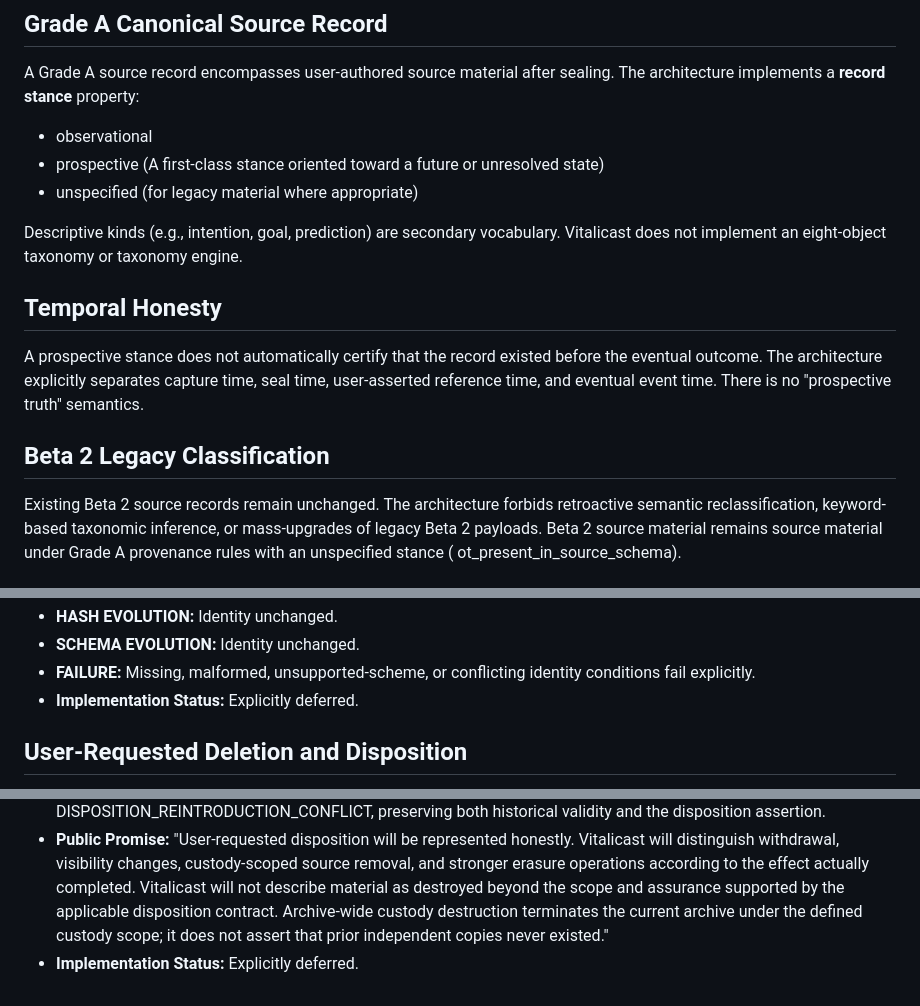
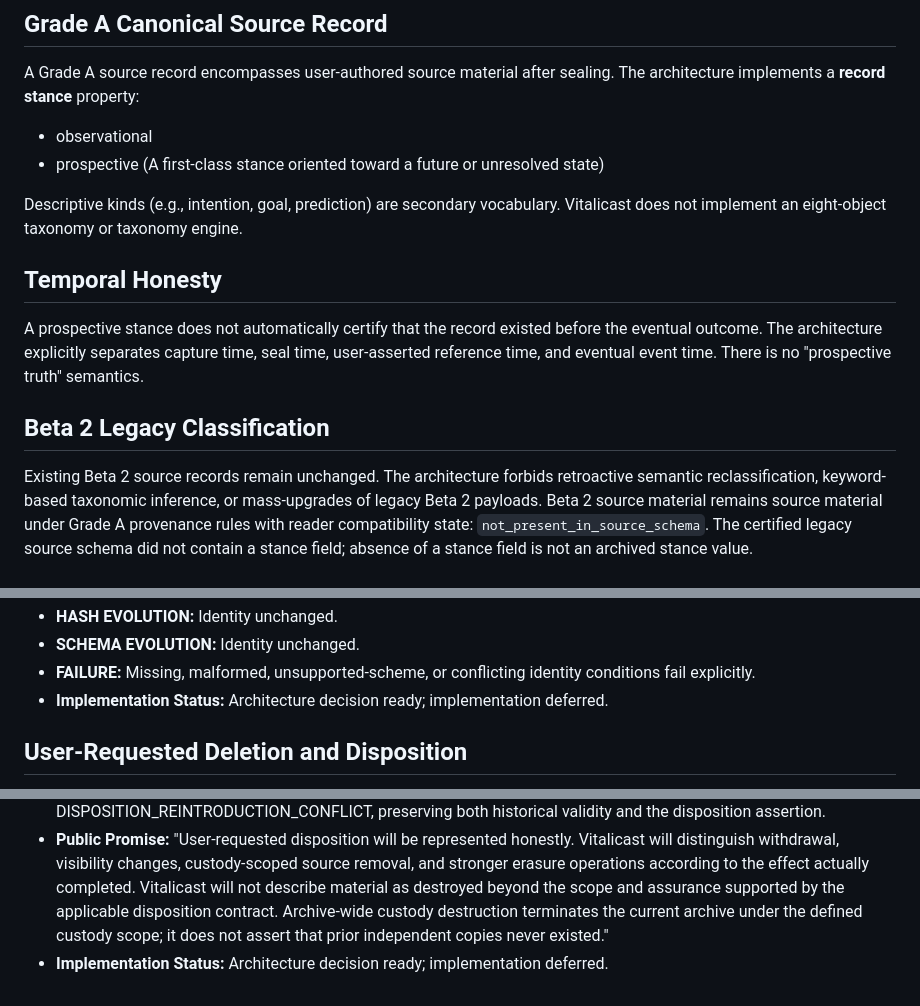
Before and after one commit to Hutch10/cortex, a Markdown page: docs/architecture/BETA_3_TRUST_ARCHITECTURE.md, 3 parts joined by grey strips. Drawn GitHub-style.

Commit message:
docs(vitalicast): restore Beta 3 precision after canonical merge

```diff
--- a/docs/architecture/BETA_3_TRUST_ARCHITECTURE.md
+++ b/docs/architecture/BETA_3_TRUST_ARCHITECTURE.md
@@ -13,7 +13,6 @@ A Grade A source record encompasses user-authored source material after sealing.
 The architecture implements a **record stance** property:
 - observational
 - prospective (A first-class stance oriented toward a future or unresolved state)
-- unspecified (for legacy material where appropriate)
 
 Descriptive kinds (e.g., intention, goal, prediction) are secondary vocabulary. Vitalicast does not implement an eight-object taxonomy or taxonomy engine.
 
@@ -21,6 +20,5 @@ Descriptive kinds (e.g., intention, goal, prediction) are secondary vocabulary.
 A prospective stance does not automatically certify that the record existed before the eventual outcome. The architecture explicitly separates capture time, seal time, user-asserted reference time, and eventual event time. There is no "prospective truth" semantics.
 
 ## Beta 2 Legacy Classification
-Existing Beta 2 source records remain unchanged. The architecture forbids retroactive semantic reclassification, keyword-based taxonomic inference, or mass-upgrades of legacy Beta 2 payloads. Beta 2 source material remains source material under Grade A provenance rules with an unspecified stance (
-ot_present_in_source_schema).
+Existing Beta 2 source records remain unchanged. The architecture forbids retroactive semantic reclassification, keyword-based taxonomic inference, or mass-upgrades of legacy Beta 2 payloads. Beta 2 source material remains source material under Grade A provenance rules with reader compatibility state: `not_present_in_source_schema`. The certified legacy source schema did not contain a stance field; absence of a stance field is not an archived stance value.
 
@@ -71,11 +68,11 @@ Hash agility guarantees append-only attestation evolution; old attestations are
 * **HASH EVOLUTION:** Identity unchanged.
 * **SCHEMA EVOLUTION:** Identity unchanged.
 * **FAILURE:** Missing, malformed, unsupported-scheme, or conflicting identity conditions fail explicitly.
-* **Implementation Status:** Explicitly deferred.
+* **Implementation Status:** Architecture decision ready; implementation deferred.
 
 ## User-Requested Deletion and Disposition
 * **Selected Contract:** Controlled Custody Disposition (Custody Removal) + Grade B Withdrawal.
 * **Rationale:** Reconciles User Sovereignty over physical custody with Immutable History through a Two-Scope Model (Policy E). Entry-scoped disposition preserves a minimal reference tombstone only when necessary to avoid rewriting surviving archive provenance. Unreferenced entry material may be fully removed from current archive custody without retaining an internal tombstone. Minimum durable reference-preservation evidence is required when necessary to keep surviving references or provenance historically honest. A minimal tombstone is the leading representation, but exact structural representation remains dependent on relationship and manifest architecture contracts. Archive-wide custody destruction may terminate the archive continuity under the defined Vitalicast-controlled custody scope without preserving an internal tombstone graph. Prior independent copies remain outside the destruction promise.
 * **Failure Semantics:** Explicit states are required (DISPOSITION_COMPLETE, DISPOSITION_REINTRODUCTION_CONFLICT, SOURCE_DISPOSITIONED, REPRODUCIBILITY_IMPAIRED_SOURCE_DISPOSITIONED). Conflicts arising from merges with offline surviving copies trigger explicit isolation. Reimported exports with valid pre-disposition sources against a tombstone are flagged as DISPOSITION_REINTRODUCTION_CONFLICT, preserving both historical validity and the disposition assertion.
 * **Public Promise:** "User-requested disposition will be represented honestly. Vitalicast will distinguish withdrawal, visibility changes, custody-scoped source removal, and stronger erasure operations according to the effect actually completed. Vitalicast will not describe material as destroyed beyond the scope and assurance supported by the applicable disposition contract. Archive-wide custody destruction terminates the current archive under the defined custody scope; it does not assert that prior independent copies never existed."
-* **Implementation Status:** Explicitly deferred.
+* **Implementation Status:** Architecture decision ready; implementation deferred.
```
Also changed, not shown: other parts of docs/architecture/BETA_3_TRUST_ARCHITECTURE.md (+8 -9 lines), docs/architecture/BETA_3_IMPLEMENTATION_PLAN.md (+5 -5 lines).
